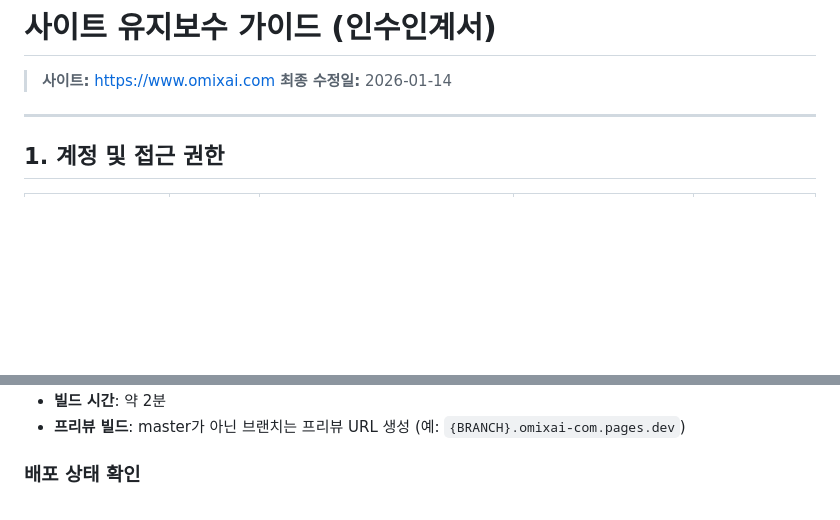
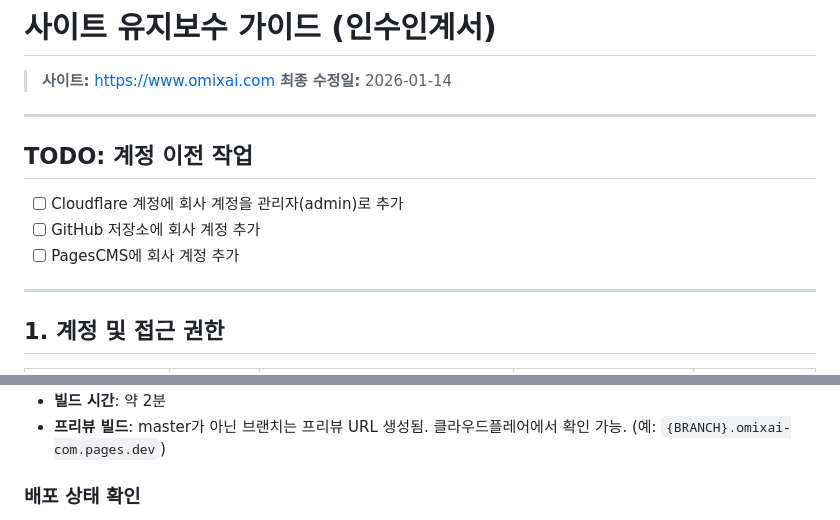
Before and after one commit to sooheon/omixai-com, a Markdown page: docs/MAINTENANCE.md, 2 parts joined by grey strips. Drawn GitHub-style; blank space fills up the shorter version.

Commit message:
Add account transfer TODO checklist
Co-Authored-By: Claude Opus 4.5 <noreply@anthropic.com>

```diff
--- a/docs/MAINTENANCE.md
+++ b/docs/MAINTENANCE.md
@@ -2,6 +2,14 @@
 
 > **사이트:** https://www.omixai.com
 > **최종 수정일:** 2026-01-14
+
+---
+
+## TODO: 계정 이전 작업
+
+- [ ] Cloudflare 계정에 회사 계정을 관리자(admin)로 추가
+- [ ] GitHub 저장소에 회사 계정 추가
+- [ ] PagesCMS에 회사 계정 추가
 
 ---
 
@@ -65,5 +66,5 @@ flowchart LR
 - **빌드 시간**: 약 2분
-- **프리뷰 빌드**: master가 아닌 브랜치는 프리뷰 URL 생성 (예: `{BRANCH}.omixai-com.pages.dev`)
+- **프리뷰 빌드**: master가 아닌 브랜치는 프리뷰 URL 생성됨. 클라우드플레어에서 확인 가능. (예: `{BRANCH}.omixai-com.pages.dev`)
 
 ### 배포 상태 확인
 1. https://dash.cloudflare.com 접속
```
Also changed, not shown: other parts of docs/MAINTENANCE.md (+3 -10 lines).
